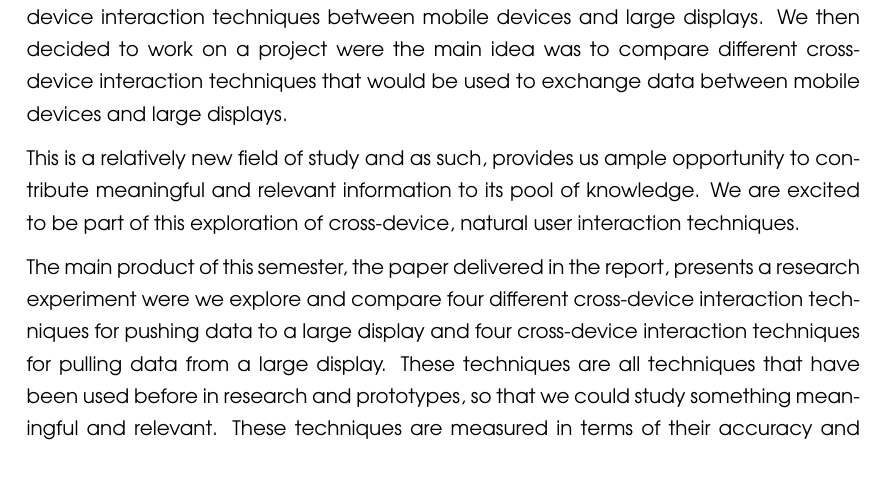
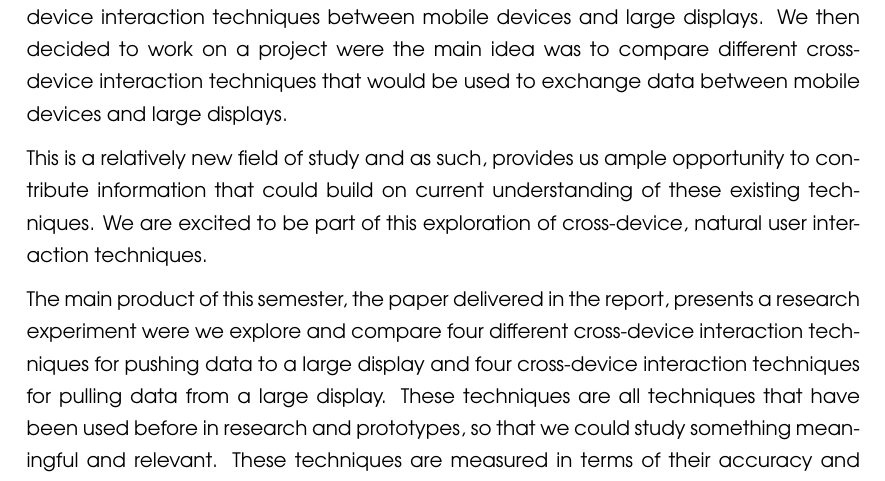
Before and after one commit to bmla/SW10_Latex, a LaTeX document (report.tex, which reads docs/introduction.tex): part of page 9 of 51, cut so that both start at the same text. Compiled offline with pdfLaTeX.

Commit message:
another of Jeni's corrections

```diff
--- a/docs/introduction.tex
+++ b/docs/introduction.tex
@@ -7,7 +7,7 @@ One previous masters project that inspired us was a collaborative touch based wa
 We started out by narrowing the subject and coming up with the current theme: cross-device interaction techniques between mobile devices and large displays.
 We then decided to work on a project were the main idea was to compare different cross-device interaction techniques that would be used to exchange data between mobile devices and large displays.
 
-This is a relatively new field of study and as such, provides us ample opportunity to contribute meaningful and relevant information to its pool of knowledge.
+This is a relatively new field of study and as such, provides us ample opportunity to contribute information that could build on current understanding of these existing techniques.
 We are excited to be part of this exploration of cross-device, natural user interaction techniques.
 
 The main product of this semester, the paper delivered in the report, presents a research experiment were we explore and compare four different cross-device interaction techniques for pushing data to a large display and four cross-device interaction techniques for pulling data from a large display.
```
